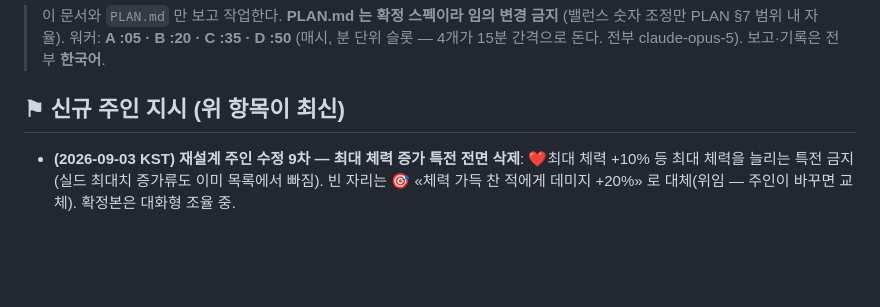
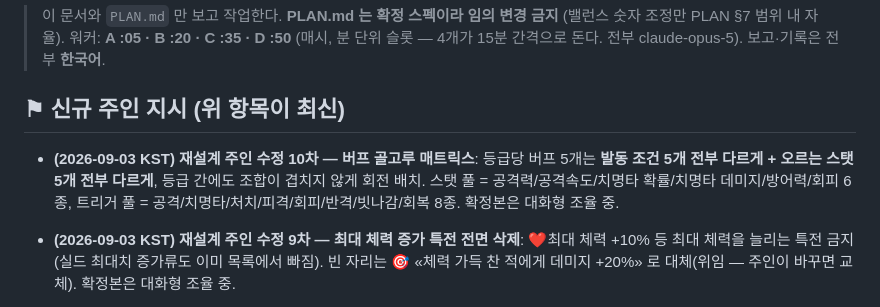
Before and after one commit to kuzuni/aaaw, a Markdown page: docs/ROUTINE.md, the part around the change. GitHub-like rendering; blank space fills up the shorter version.

Commit message:
주인 수정 10차: 버프 골고루 매트릭스 — 등급당 트리거 5종·스탯 5종 전부 다르게
Co-Authored-By: Claude Fable 5 <noreply@anthropic.com>

```diff
--- a/docs/ROUTINE.md
+++ b/docs/ROUTINE.md
@@ -5,6 +5,8 @@
 > 보고·기록은 전부 **한국어**.
 
 ## ⚑ 신규 주인 지시 (위 항목이 최신)
+
+- **(2026-09-03 KST) 재설계 주인 수정 10차 — 버프 골고루 매트릭스**: 등급당 버프 5개는 **발동 조건 5개 전부 다르게 + 오르는 스탯 5개 전부 다르게**, 등급 간에도 조합이 겹치지 않게 회전 배치. 스탯 풀 = 공격력/공격속도/치명타 확률/치명타 데미지/방어력/회피 6종, 트리거 풀 = 공격/치명타/처치/피격/회피/반격/빗나감/회복 8종. 확정본은 대화형 조율 중.
 
 - **(2026-09-03 KST) 재설계 주인 수정 9차 — 최대 체력 증가 특전 전면 삭제**: ❤️최대 체력 +10% 등 최대 체력을 늘리는 특전 금지 (실드 최대치 증가류도 이미 목록에서 빠짐). 빈 자리는 🎯 «체력 가득 찬 적에게 데미지 +20%» 로 대체(위임 — 주인이 바꾸면 교체). 확정본은 대화형 조율 중.
 
```
